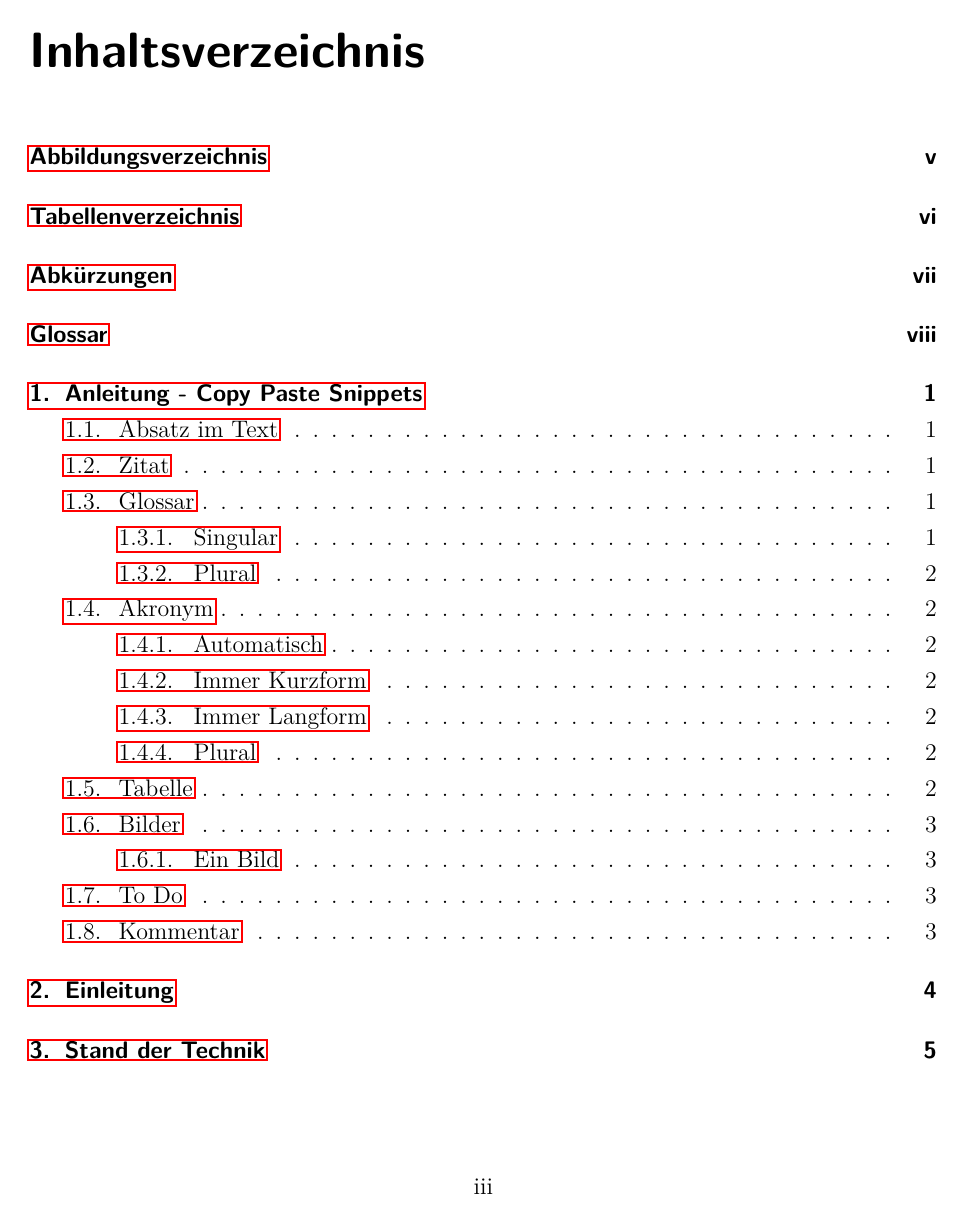
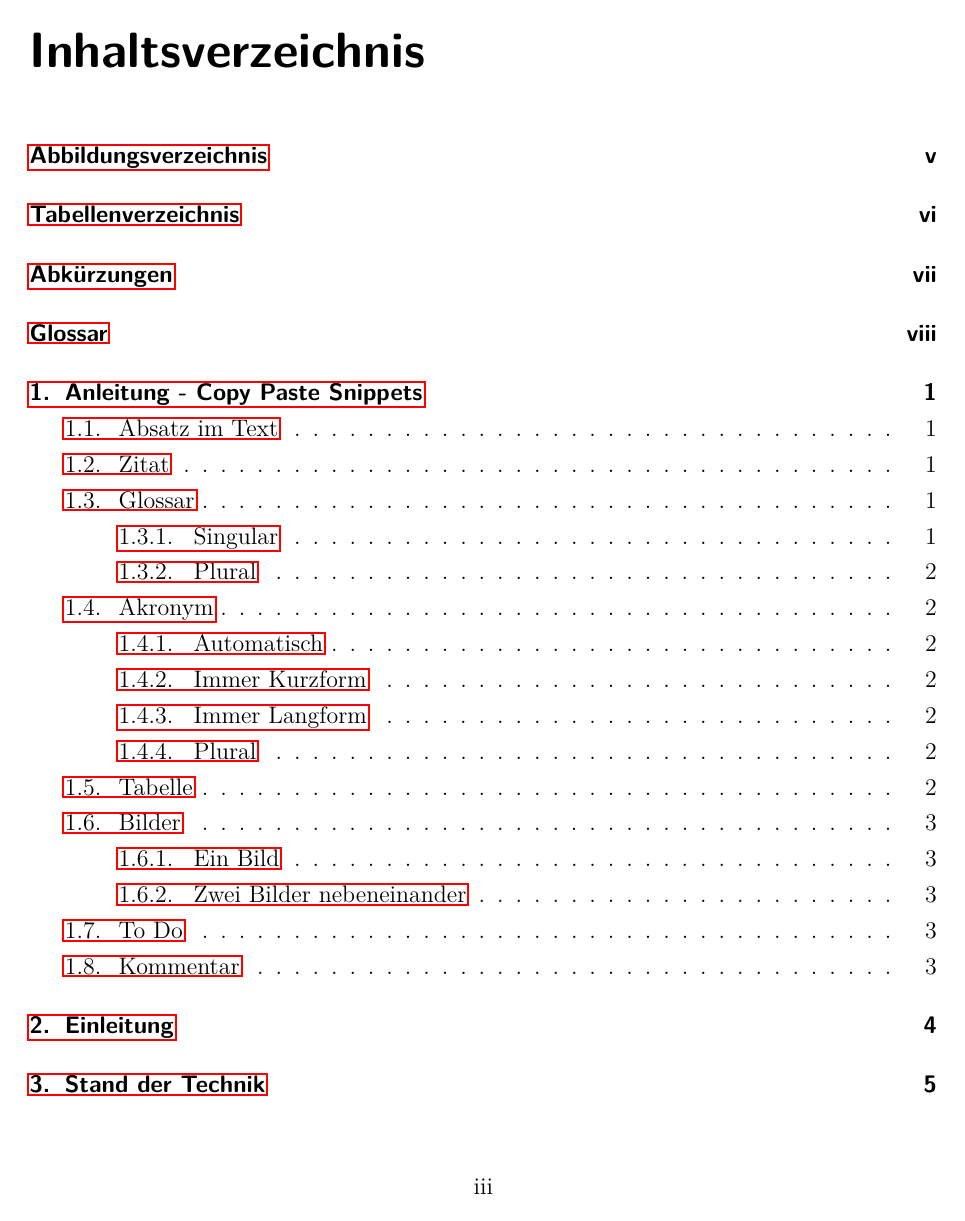
Before and after one commit to Alken0/latex-template, a LaTeX thesis (main.tex, which reads core/packages.tex): page 3 of 20. Compiled offline with pdfLaTeX.

Commit message:
2 images next to each other

```diff
--- a/core/packages.tex
+++ b/core/packages.tex
@@ -36,10 +36,9 @@
 	german=quotes,
 ]{csquotes}
 
-% Graphics
-\usepackage{graphicx}
-\usepackage{float}
-\usepackage{subcaption} % multiple pictures in one row
+% images
+\usepackage{subfigure} % multiple images in one row
+\usepackage{float} % figure[H]{...}
 
 % Urls
 \usepackage{url}
```
Also changed, not shown: kapitel/anleitung.tex (+12 -0 lines).
